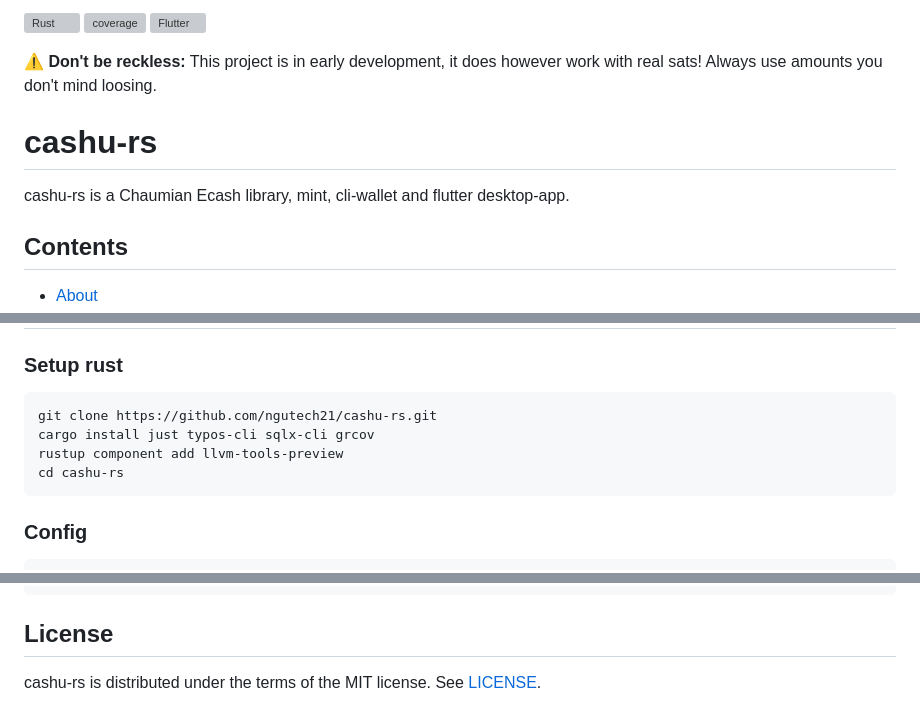
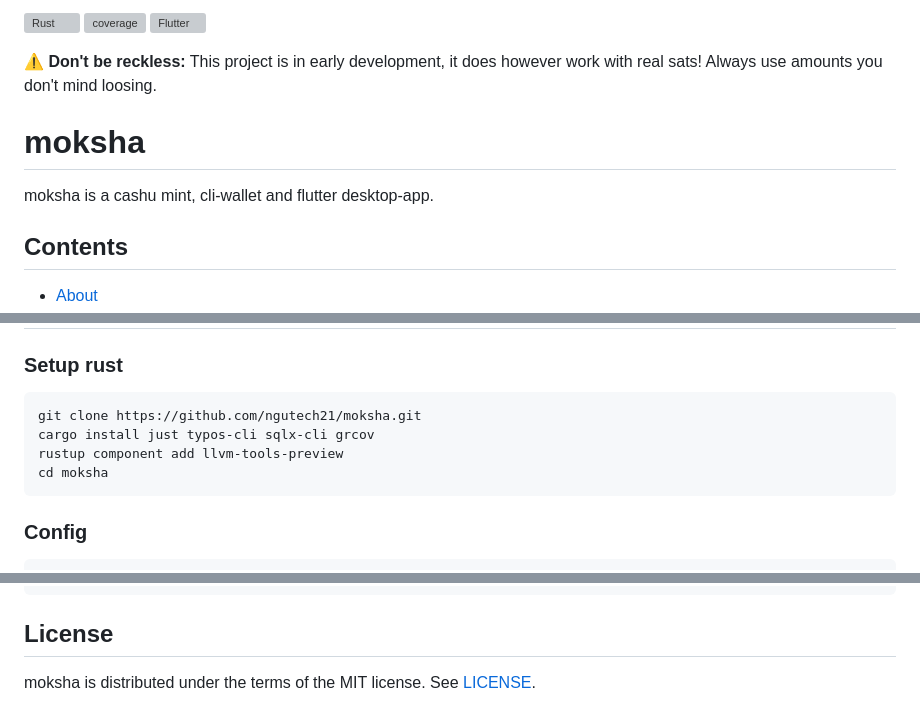
Before and after one commit to ngutech21/moksha, a Markdown page: README.md, 3 parts joined by grey strips. Rendered like a GitHub page; grey boxes are pictures that could not be loaded.

Commit message:
chore: rename repo

````diff
--- a/README.md
+++ b/README.md
@@ -5,8 +5,8 @@
 
 ⚠️ **Don't be reckless:** This project is in early development, it does however work with real sats! Always use amounts you don't mind loosing.
 
-# cashu-rs
-cashu-rs is a Chaumian Ecash library, mint, cli-wallet and flutter desktop-app.
+# moksha
+moksha is a cashu mint, cli-wallet and flutter desktop-app.
 
 ## Contents
 - [About](#about)
@@ -65,10 +65,10 @@ Implemented [NUTs](https://github.com/cashubtc/nuts/):
 ## Usage
 ### Setup rust
 ```
-git clone https://github.com/ngutech21/cashu-rs.git
+git clone https://github.com/ngutech21/moksha.git
 cargo install just typos-cli sqlx-cli grcov
 rustup component add llvm-tools-preview
-cd cashu-rs
+cd moksha
 ```
 
 
@@ -156,5 +156,5 @@ Available recipes:
 
 ## License
 
-cashu-rs is distributed under the terms of the MIT license.
+moksha is distributed under the terms of the MIT license.
 See [LICENSE](LICENSE).
````
Also changed, not shown: other parts of README.md (+3 -3 lines).
